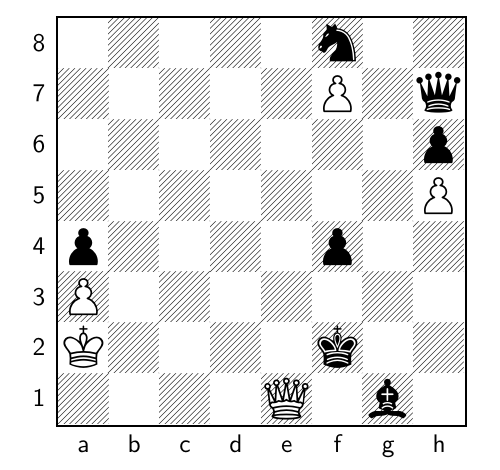
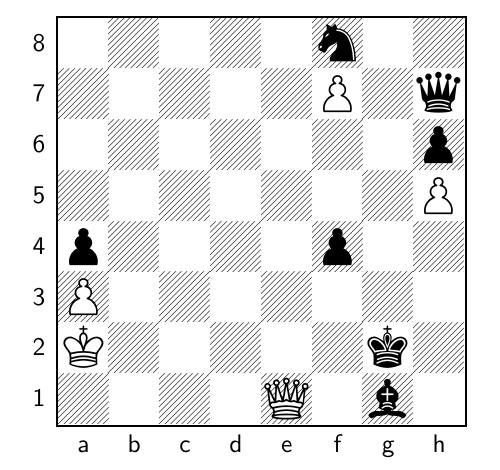
Before and after one commit to TomCasavant/latex-chess, a LaTeX document (default_filepath.tex): part of the page, cut so that both start at the same text. Compiled offline with pdfLaTeX.

Commit message:
[automated] Regenerate text/pdf for chessboard

```diff
--- a/default_filepath.tex
+++ b/default_filepath.tex
@@ -13,6 +13,6 @@
 \normalsize%
 \setchessboard{showmover=false}%
 \newgame%
-\fenboard{5n2/5P1q/7p/7P/p4p2/P7/K4k2/4Q1b1 b - - 10 102}%
+\fenboard{5n2/5P1q/7p/7P/p4p2/P7/K5k1/4Q1b1 w - - 11 103}%
 \chessboard%
 \end{document}
```
Also changed, not shown: chessboard.png, chessboard_display.pdf.
